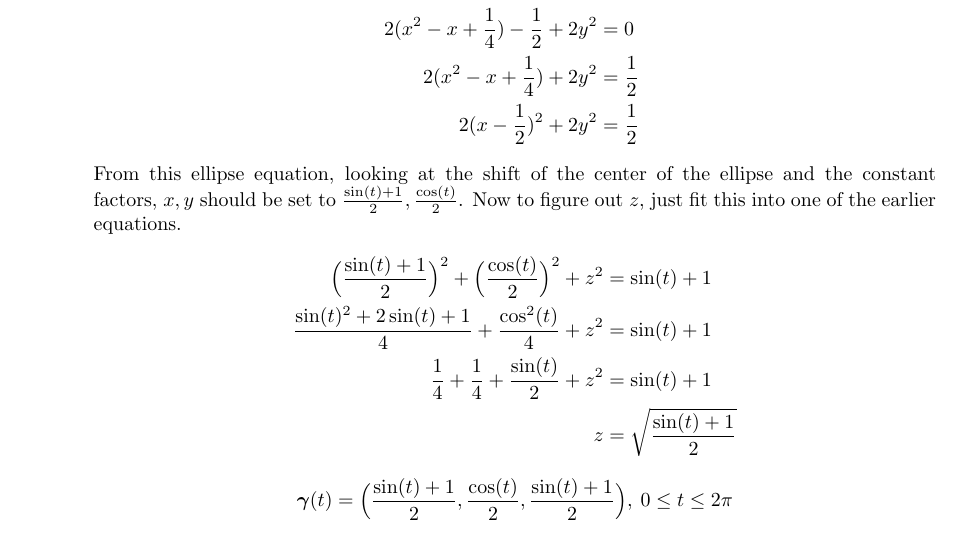
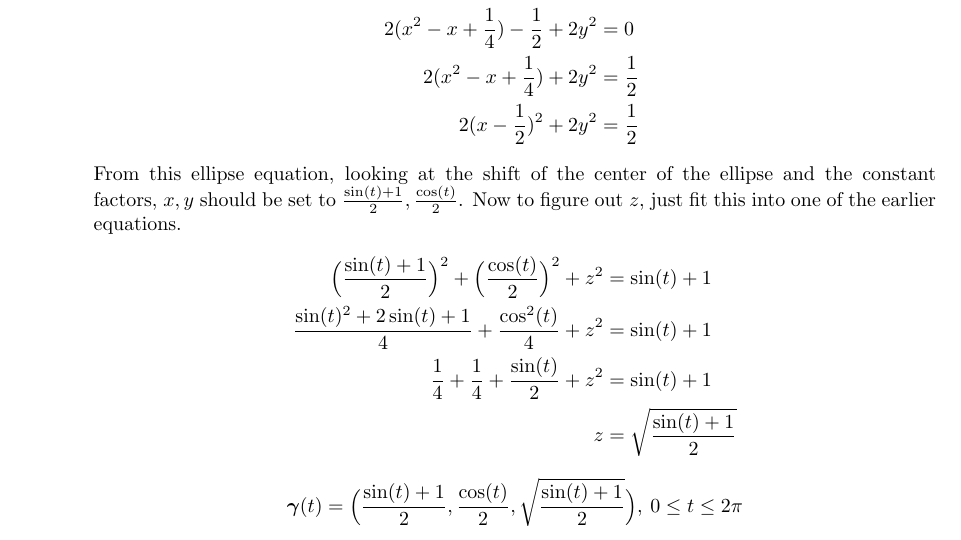
Before and after one commit to poonkeegan/school, a LaTeX document (matb42/a3.tex): part of page 3 of 7, cut so that both start at the same text. Compiled offline with pdfLaTeX.

Commit message:
Tue Jan 30 16:37:22 EST 2018

```diff
--- a/matb42/a3.tex
+++ b/matb42/a3.tex
@@ -86,7 +86,7 @@ So the velocity is $\cos(-2) + \cos(4)$
             \frac{1}{4} + \frac{1}{4} + \frac{\sin(t)}{2} + z^2 &= \sin(t) + 1 \\
             z &= \sqrt{\frac{\sin(t) + 1}{2}}
         \end{align*}
-        \[ \boldsymbol{\gamma}(t) = \Big( \frac{\sin(t) + 1}{2}, \frac{\cos(t)}{2}, \frac{\sin(t) + 1}{2} \Big), \: 0 \leq t \leq 2\pi \]
+        \[ \boldsymbol{\gamma}(t) = \Big( \frac{\sin(t) + 1}{2}, \frac{\cos(t)}{2}, \sqrt{\frac{\sin(t) + 1}{2}}\Big), \: 0 \leq t \leq 2\pi \]
 \end{enumerate}
 
 \newpage
```
Also changed, not shown: matb42/a3.pdf, 1 other file.
